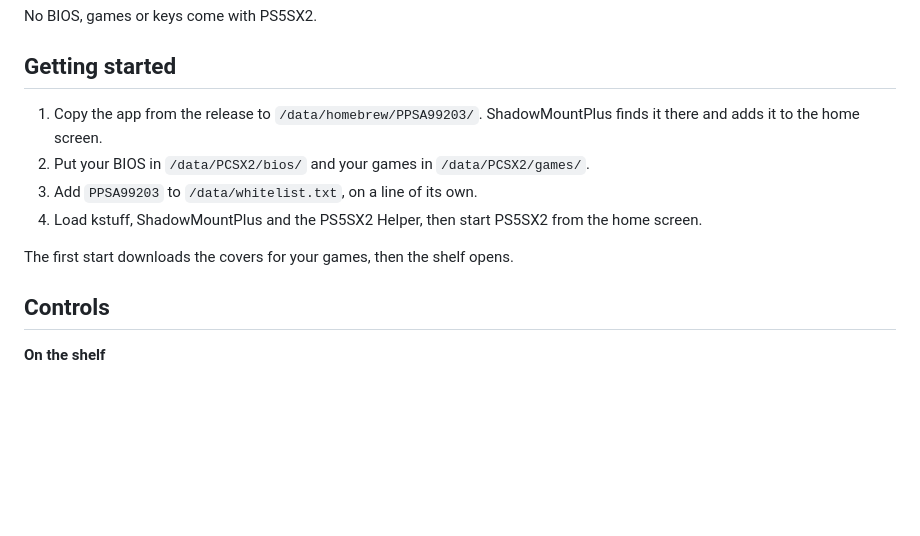
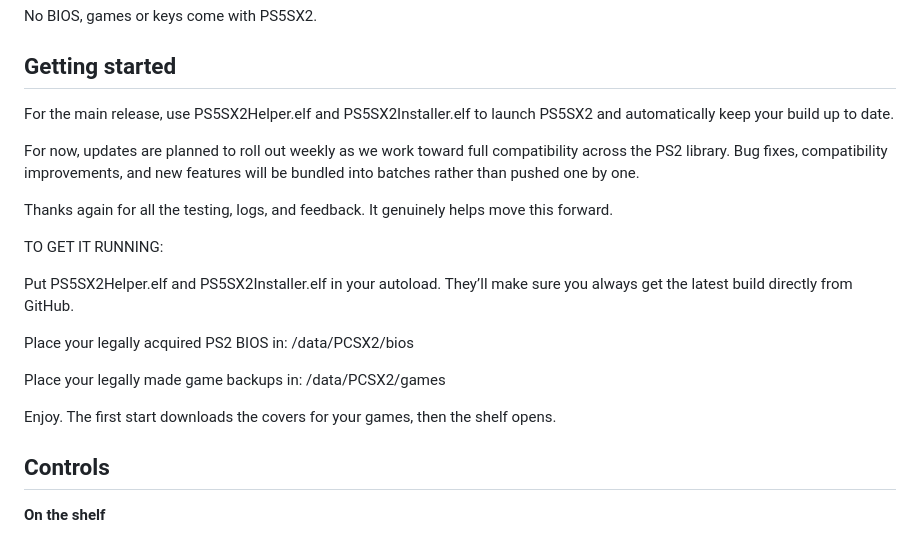
Before and after one commit to Eskiell/PS5SX2, a Markdown page: README.md, the part around the change. Drawn GitHub-style; blank space fills up the shorter version.

```diff
--- a/README.md
+++ b/README.md
@@ -58,11 +58,23 @@ No BIOS, games or keys come with PS5SX2.
 
 ## Getting started
 
-1. Copy the app from the release to `/data/homebrew/PPSA99203/`. ShadowMountPlus finds it there and adds it to the home screen.
-2. Put your BIOS in `/data/PCSX2/bios/` and your games in `/data/PCSX2/games/`.
-3. Add `PPSA99203` to `/data/whitelist.txt`, on a line of its own.
-4. Load kstuff, ShadowMountPlus and the PS5SX2 Helper, then start PS5SX2 from the home screen.
+For the main release, use PS5SX2Helper.elf and PS5SX2Installer.elf to launch PS5SX2 and automatically keep your build up to date.
 
+For now, updates are planned to roll out weekly as we work toward full compatibility across the PS2 library. Bug fixes, compatibility improvements, and new features will be bundled into batches rather than pushed one by one.
+
+Thanks again for all the testing, logs, and feedback. It genuinely helps move this forward.
+
+TO GET IT RUNNING:
+
+Put PS5SX2Helper.elf and PS5SX2Installer.elf in your autoload. They’ll make sure you always get the latest build directly from GitHub.
+
+Place your legally acquired PS2 BIOS in:
+/data/PCSX2/bios
+
+Place your legally made game backups in:
+/data/PCSX2/games
+
+Enjoy.
 The first start downloads the covers for your games, then the shelf opens.
 
 ## Controls
```
